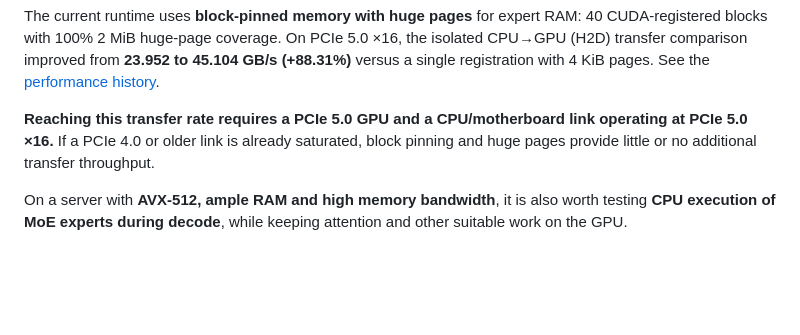
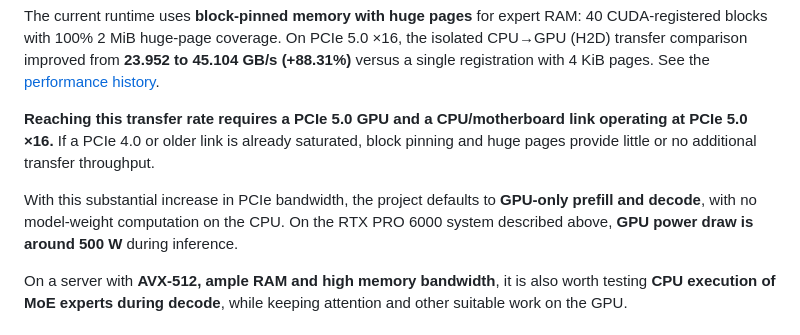
Before and after one commit to yhfgyyf/strata-deepseek-v4.1-flash, a Markdown page: README.md, the part around the change. Rendered like a GitHub page; blank space fills up the shorter version.

Commit message:
Document GPU-only inference and typical power draw

```diff
--- a/README.md
+++ b/README.md
@@ -75,6 +75,8 @@ The current runtime uses **block-pinned memory with huge pages** for expert RAM:
 
 **Reaching this transfer rate requires a PCIe 5.0 GPU and a CPU/motherboard link operating at PCIe 5.0 ×16.** If a PCIe 4.0 or older link is already saturated, block pinning and huge pages provide little or no additional transfer throughput.
 
+With this substantial increase in PCIe bandwidth, the project defaults to **GPU-only prefill and decode**, with no model-weight computation on the CPU. On the RTX PRO 6000 system described above, **GPU power draw is around 500 W** during inference.
+
 On a server with **AVX-512, ample RAM and high memory bandwidth**, it is also worth testing **CPU execution of MoE experts during decode**, while keeping attention and other suitable work on the GPU.
 
 ## Build and launch
```
Also changed, not shown: README.zh-CN.md (+2 -0 lines).
